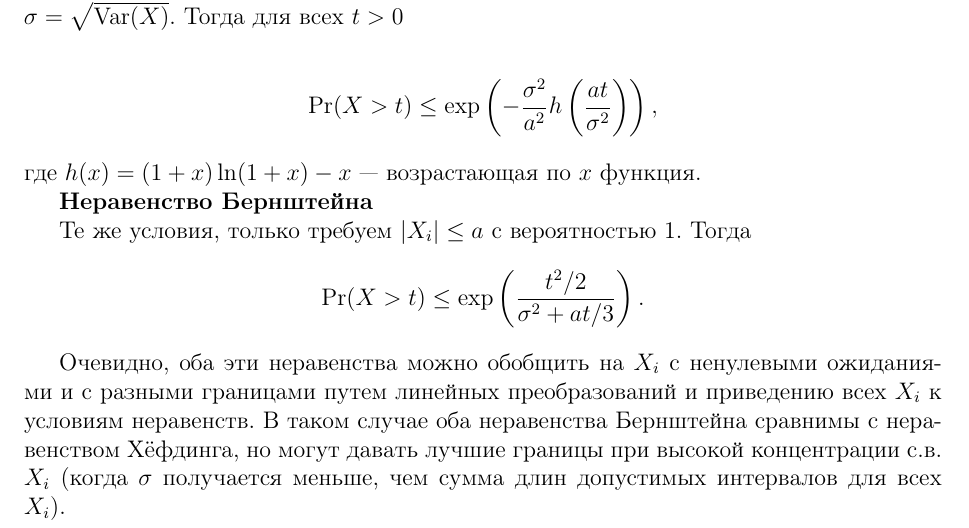
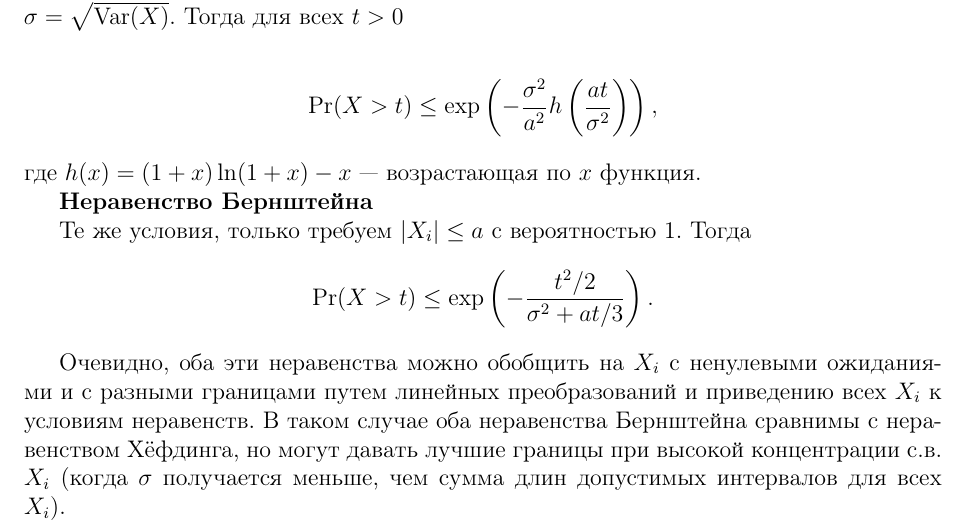
Before and after one commit to AntipovDen/ProbTheory, a LaTeX document (LectureNotes/10-big-numbers.tex): part of page 4 of 8, cut so that both start at the same text. Compiled offline with pdfLaTeX.

Commit message:
Bernshtein missed minus added

```diff
--- a/LectureNotes/10-big-numbers.tex
+++ b/LectureNotes/10-big-numbers.tex
@@ -162,7 +162,7 @@
 
 Те же условия, только требуем $|X_i| \le a$ с вероятностью 1. Тогда
 \begin{align*}
-  \Pr(X > t) \le \exp\left(\frac{t^2 / 2}{\sigma^2 + at/3}\right).
+  \Pr(X > t) \le \exp\left(-\frac{t^2 / 2}{\sigma^2 + at/3}\right).
 \end{align*}
 
 Очевидно, оба эти неравенства можно обобщить на $X_i$ с ненулевыми ожиданиями и с разными границами путем линейных преобразований и приведению всех $X_i$ к условиям неравенств. В таком случае оба неравенства Бернштейна сравнимы с неравенством Хёфдинга, но могут давать лучшие границы при высокой концентрации с.в. $X_i$ (когда $\sigma$ получается меньше, чем сумма длин допустимых интервалов для всех $X_i$).
```
